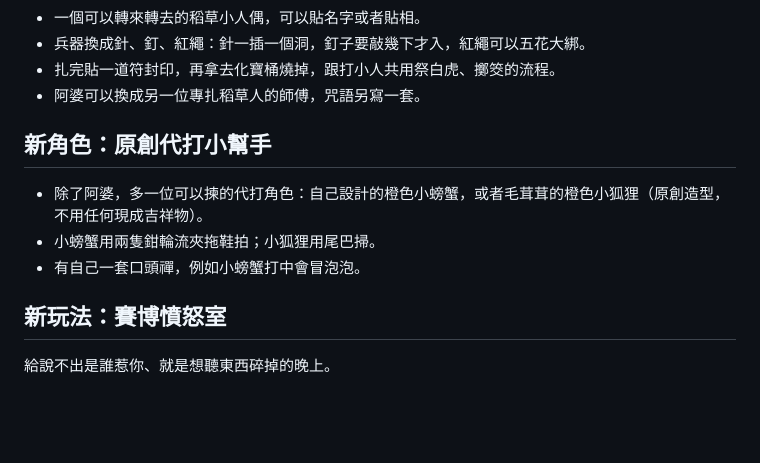
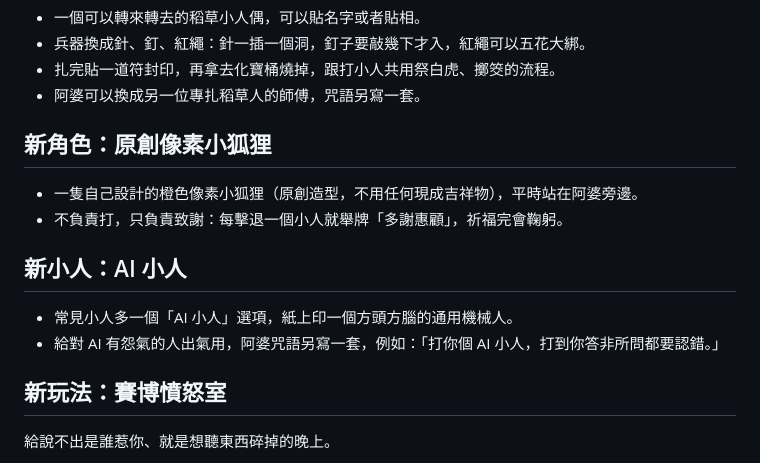
Before and after one commit to stynight/kill_all_the_rubbish-, a Markdown page: ROADMAP.md, the part around the change. Drawn GitHub-style; blank space fills up the shorter version.

Commit message:
計劃清單：代打小幫手改為原創像素小狐狸，加入 AI 小人
Co-Authored-By: Claude Opus 5.5 <noreply@anthropic.com>
Claude-Session: https://claude.ai/code/session_01WiBMcRsnSZjx3Wa8aGNLWv

```diff
--- a/ROADMAP.md
+++ b/ROADMAP.md
@@ -39,11 +39,15 @@
 - 扎完貼一道符封印，再拿去化寶桶燒掉，跟打小人共用祭白虎、擲筊的流程。
 - 阿婆可以換成另一位專扎稻草人的師傅，咒語另寫一套。
 
-## 新角色：原創代打小幫手
+## 新角色：原創像素小狐狸
 
-- 除了阿婆，多一位可以揀的代打角色：自己設計的橙色小螃蟹，或者毛茸茸的橙色小狐狸（原創造型，不用任何現成吉祥物）。
-- 小螃蟹用兩隻鉗輪流夾拖鞋拍；小狐狸用尾巴掃。
-- 有自己一套口頭禪，例如小螃蟹打中會冒泡泡。
+- 一隻自己設計的橙色像素小狐狸（原創造型，不用任何現成吉祥物），平時站在阿婆旁邊。
+- 不負責打，只負責致謝：每擊退一個小人就舉牌「多謝惠顧」，祈福完會鞠躬。
+
+## 新小人：AI 小人
+
+- 常見小人多一個「AI 小人」選項，紙上印一個方頭方腦的通用機械人。
+- 給對 AI 有怨氣的人出氣用，阿婆咒語另寫一套，例如：「打你個 AI 小人，打到你答非所問都要認錯。」
 
 ## 新玩法：賽博憤怒室
 
```
